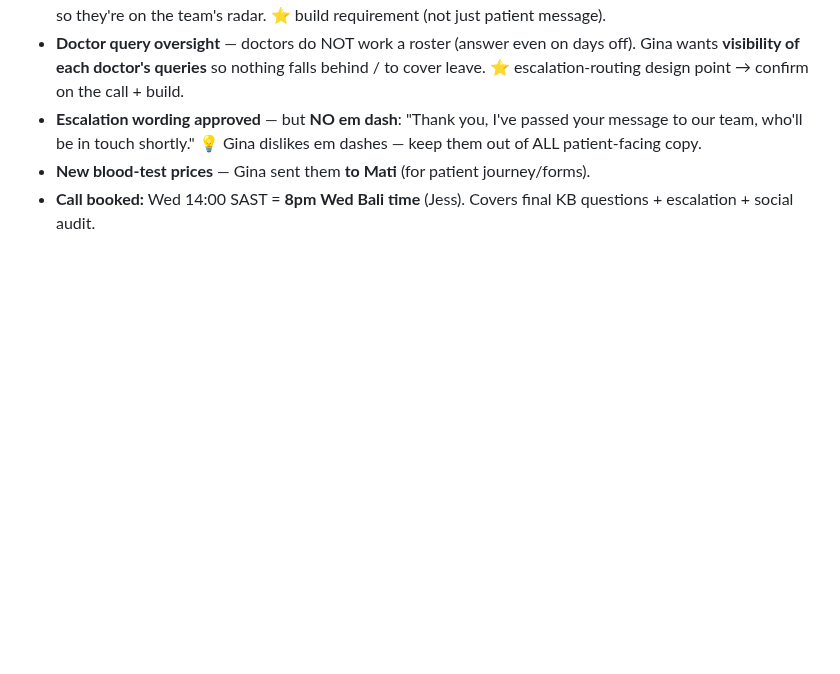
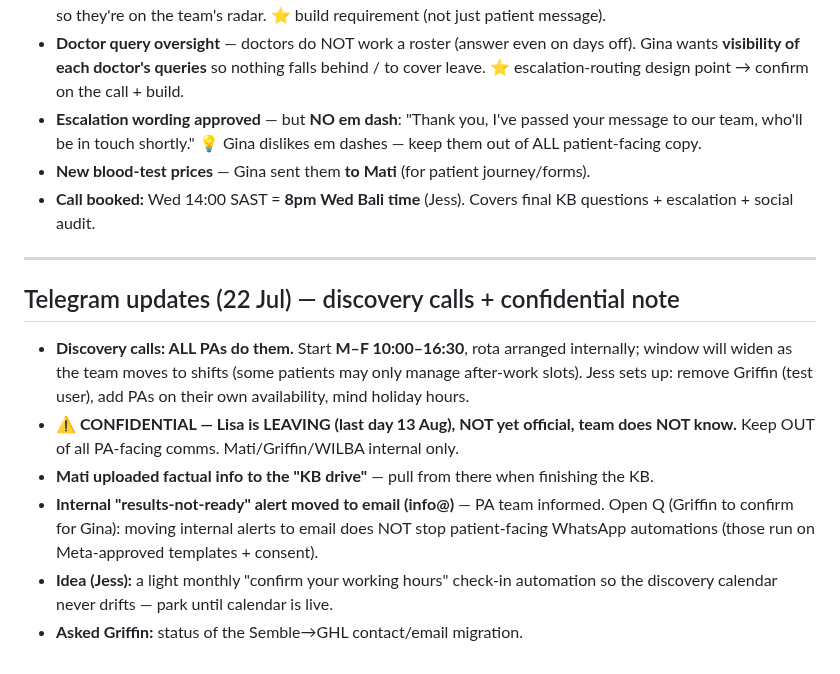
Before and after one commit to wilba-audit/wilba-audit, a Markdown page: outputs/schoeman-clinic/gina-kb-answers.md, the part around the change. Drawn GitHub-style; blank space fills up the shorter version.

Commit message:
Add 22 Jul Telegram: all PAs do discovery (10-4:30), CONFIDENTIAL Lisa departure, KB drive, alert/WA question, migration status ask

```diff
--- a/outputs/schoeman-clinic/gina-kb-answers.md
+++ b/outputs/schoeman-clinic/gina-kb-answers.md
@@ -87,3 +87,14 @@ I'd love 30–45 mins to whip through the last few KB questions + lock escalatio
 - **Escalation wording approved** — but **NO em dash**: "Thank you, I've passed your message to our team, who'll be in touch shortly." 💡 Gina dislikes em dashes — keep them out of ALL patient-facing copy.
 - **New blood-test prices** — Gina sent them **to Mati** (for patient journey/forms).
 - **Call booked:** Wed 14:00 SAST = **8pm Wed Bali time** (Jess). Covers final KB questions + escalation + social audit.
+
+---
+
+## Telegram updates (22 Jul) — discovery calls + confidential note
+
+- **Discovery calls: ALL PAs do them.** Start **M–F 10:00–16:30**, rota arranged internally; window will widen as the team moves to shifts (some patients may only manage after-work slots). Jess sets up: remove Griffin (test user), add PAs on their own availability, mind holiday hours.
+- **⚠️ CONFIDENTIAL — Lisa is LEAVING (last day 13 Aug), NOT yet official, team does NOT know.** Keep OUT of all PA-facing comms. Mati/Griffin/WILBA internal only.
+- **Mati uploaded factual info to the "KB drive"** — pull from there when finishing the KB.
+- **Internal "results-not-ready" alert moved to email (info@)** — PA team informed. Open Q (Griffin to confirm for Gina): moving internal alerts to email does NOT stop patient-facing WhatsApp automations (those run on Meta-approved templates + consent).
+- **Idea (Jess):** a light monthly "confirm your working hours" check-in automation so the discovery calendar never drifts — park until calendar is live.
+- **Asked Griffin:** status of the Semble→GHL contact/email migration.
```
